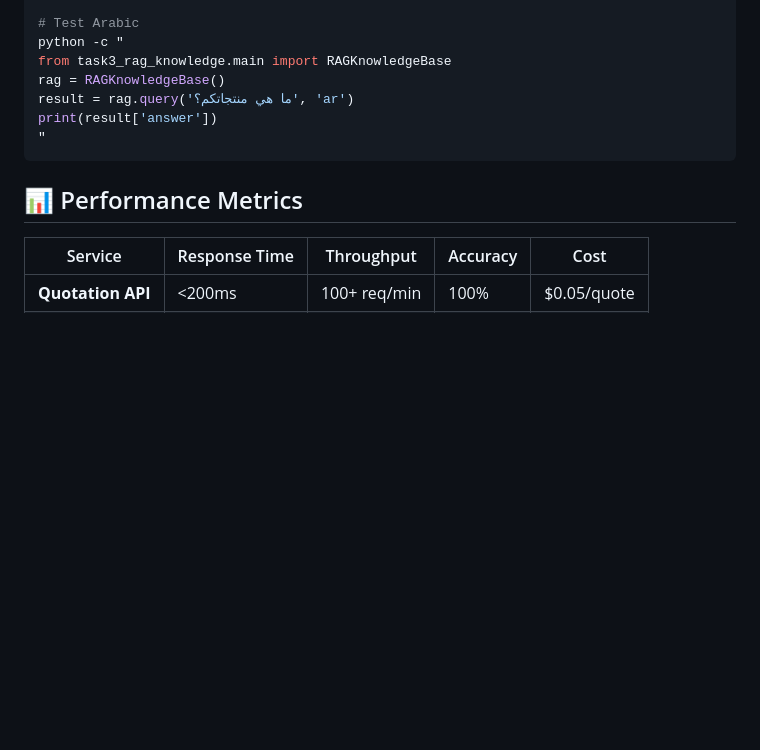
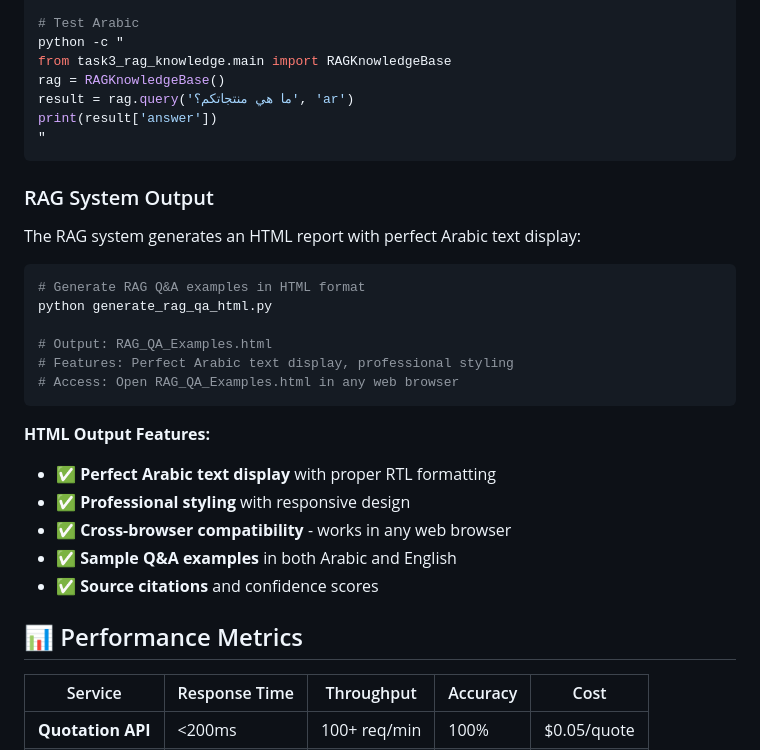
Before and after one commit to basilalashqar/Alrouf_tasks, a Markdown page: README.md, the part around the change. Drawn GitHub-style; blank space fills up the shorter version.

Commit message:
📄 CLEANED UP: Removed PDF Files, Kept HTML Only
✨ CHANGES:
- 🗑️ All PDF files removed (already done)
- 📄 Only RAG_QA_Examples.html kept
- 📚 Updated README to mention HTML output
- 🎯 Added RAG System Output section

📋 HTML OUTPUT FEATURES:
- ✅ Perfect Arabic text display with RTL formatting
- ✅ Professional styling with responsive design
- ✅ Cross-browser compatibility
- ✅ Sample Q&A examples in Arabic and English
- ✅ Source citations and confidence scores

🚀 CLEANER REPOSITORY:
- No PDF clutter
- HTML file for perfect Arabic display
- Clear documentation of output format
- Professional presentation

````diff
--- a/README.md
+++ b/README.md
@@ -390,6 +390,25 @@ print(result['answer'])
 "
 ```
 
+### RAG System Output
+The RAG system generates an HTML report with perfect Arabic text display:
+
+```bash
+# Generate RAG Q&A examples in HTML format
+python generate_rag_qa_html.py
+
+# Output: RAG_QA_Examples.html
+# Features: Perfect Arabic text display, professional styling
+# Access: Open RAG_QA_Examples.html in any web browser
+```
+
+**HTML Output Features:**
+- ✅ **Perfect Arabic text display** with proper RTL formatting
+- ✅ **Professional styling** with responsive design
+- ✅ **Cross-browser compatibility** - works in any web browser
+- ✅ **Sample Q&A examples** in both Arabic and English
+- ✅ **Source citations** and confidence scores
+
 ## 📊 Performance Metrics
 
 | Service | Response Time | Throughput | Accuracy | Cost |
````
